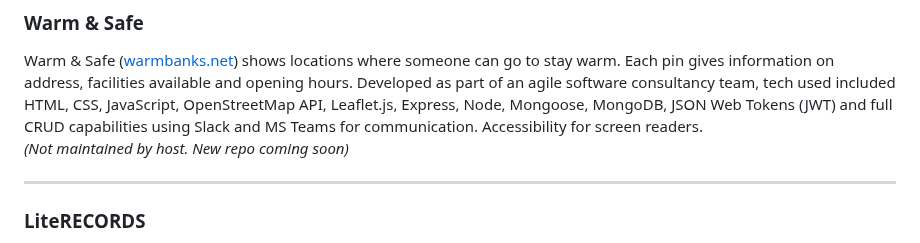
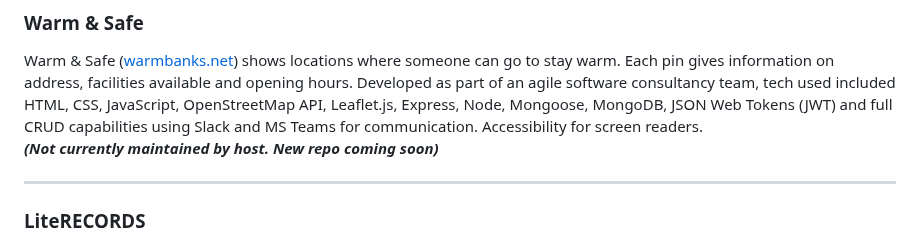
Before and after one commit to brrradley/brrradley, a Markdown page: README.md, the part around the change. Drawn GitHub-style.

```diff
--- a/README.md
+++ b/README.md
@@ -29,7 +29,7 @@ I'm one of them inconspicuous geeks... I like Harry Potter, Pokémon, 90's music
 ---
 ### Warm & Safe
 Warm & Safe ([warmbanks.net](https://warmbanks.net)) shows locations where someone can go to stay warm. Each pin gives information on address, facilities available and opening hours. Developed as part of an agile software consultancy team, tech used included HTML, CSS, JavaScript, OpenStreetMap API, Leaflet.js, Express, Node, Mongoose, MongoDB, JSON Web Tokens (JWT) and full CRUD capabilities using Slack and MS Teams for communication. Accessibility for screen readers.
-_(Not maintained by host. New repo coming soon)_
+_**(Not currently maintained by host. New repo coming soon)**_
 
 ---
 ### LiteRECORDS
```
